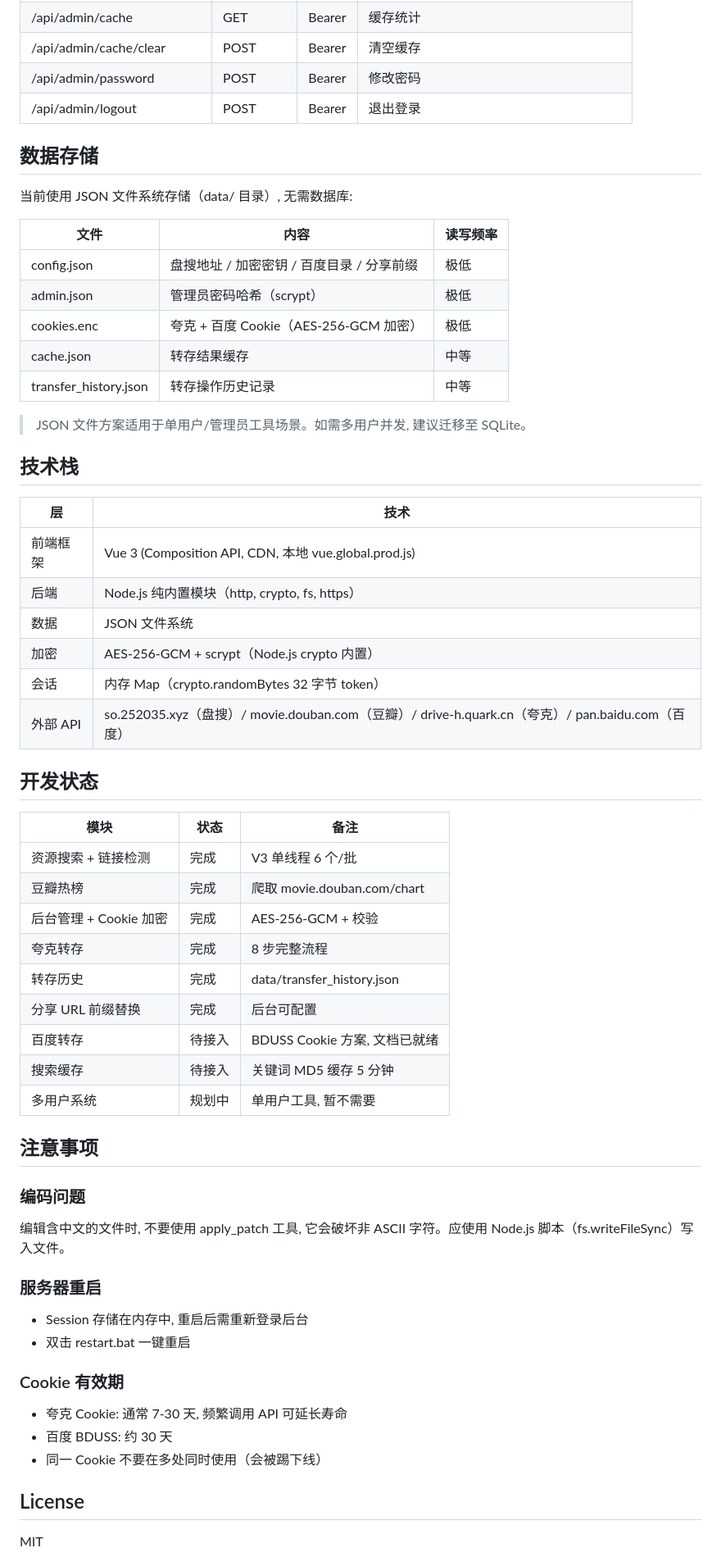
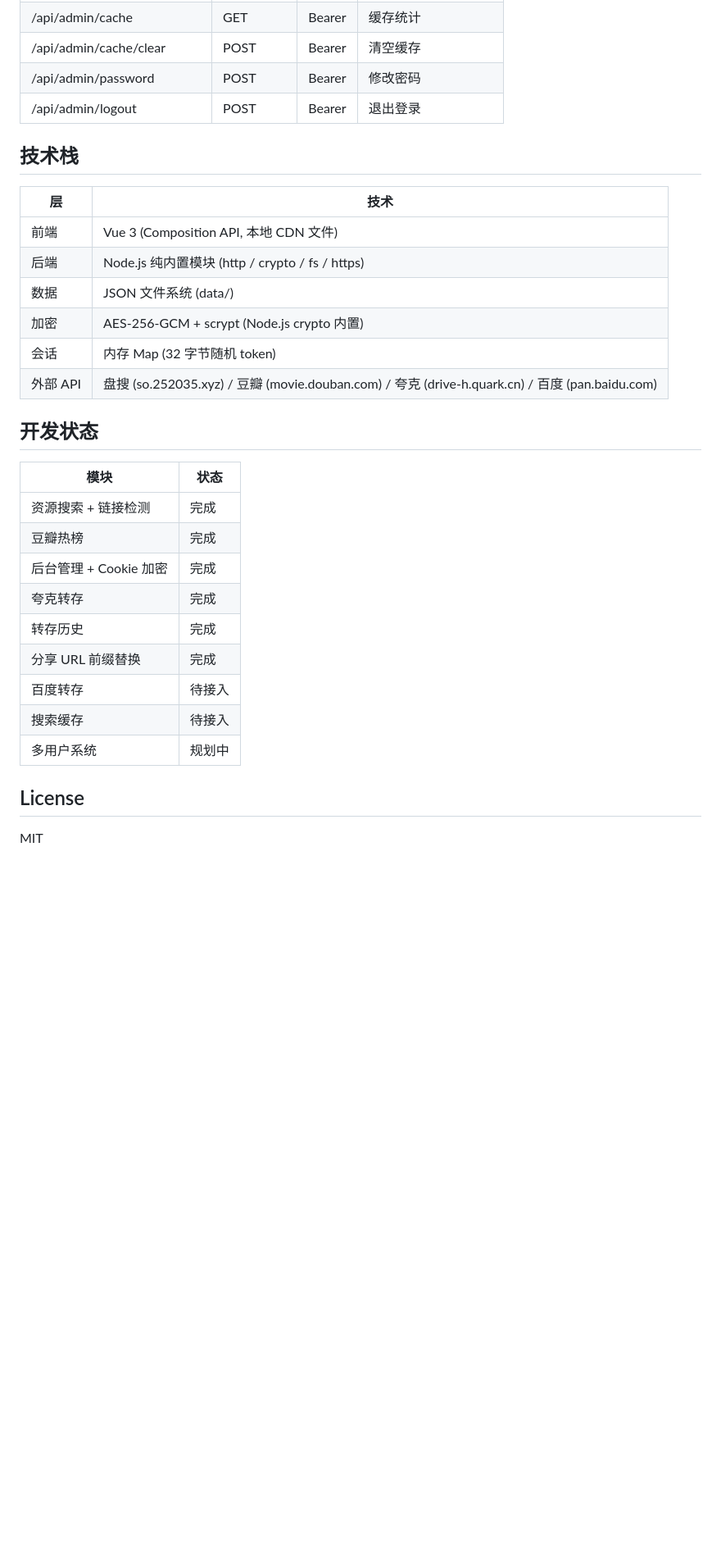
Before and after one commit to likunqi/mypansou, a Markdown page: README.md, the part around one of its changes. Shown at 82% size. GitHub-like rendering; blank space fills up the shorter version.

```diff
--- a/README.md
+++ b/README.md
@@ -166,58 +151,30 @@ docs/                     # 技术文档
 | /api/admin/password | POST | Bearer | 修改密码 |
 | /api/admin/logout | POST | Bearer | 退出登录 |
 
-## 数据存储
-
-当前使用 JSON 文件系统存储（data/ 目录）, 无需数据库:
-
-| 文件 | 内容 | 读写频率 |
-|------|------|---------|
-| config.json | 盘搜地址 / 加密密钥 / 百度目录 / 分享前缀 | 极低 |
-| admin.json | 管理员密码哈希（scrypt）| 极低 |
-| cookies.enc | 夸克 + 百度 Cookie（AES-256-GCM 加密）| 极低 |
-| cache.json | 转存结果缓存 | 中等 |
-| transfer_history.json | 转存操作历史记录 | 中等 |
-
-> JSON 文件方案适用于单用户/管理员工具场景。如需多用户并发, 建议迁移至 SQLite。
-
 ## 技术栈
 
 | 层 | 技术 |
 |----|------|
-| 前端框架 | Vue 3 (Composition API, CDN, 本地 vue.global.prod.js) |
-| 后端 | Node.js 纯内置模块（http, crypto, fs, https）|
-| 数据 | JSON 文件系统 |
-| 加密 | AES-256-GCM + scrypt（Node.js crypto 内置）|
-| 会话 | 内存 Map（crypto.randomBytes 32 字节 token）|
-| 外部 API | so.252035.xyz（盘搜）/ movie.douban.com（豆瓣）/ drive-h.quark.cn（夸克）/ pan.baidu.com（百度）|
+| 前端 | Vue 3 (Composition API, 本地 CDN 文件) |
+| 后端 | Node.js 纯内置模块 (http / crypto / fs / https) |
+| 数据 | JSON 文件系统 (data/) |
+| 加密 | AES-256-GCM + scrypt (Node.js crypto 内置) |
+| 会话 | 内存 Map (32 字节随机 token) |
+| 外部 API | 盘搜 (so.252035.xyz) / 豆瓣 (movie.douban.com) / 夸克 (drive-h.quark.cn) / 百度 (pan.baidu.com) |
 
 ## 开发状态
 
-| 模块 | 状态 | 备注 |
-|------|------|------|
-| 资源搜索 + 链接检测 | 完成 | V3 单线程 6 个/批 |
-| 豆瓣热榜 | 完成 | 爬取 movie.douban.com/chart |
-| 后台管理 + Cookie 加密 | 完成 | AES-256-GCM + 校验 |
-| 夸克转存 | 完成 | 8 步完整流程 |
-| 转存历史 | 完成 | data/transfer_history.json |
-| 分享 URL 前缀替换 | 完成 | 后台可配置 |
-| 百度转存 | 待接入 | BDUSS Cookie 方案, 文档已就绪 |
-| 搜索缓存 | 待接入 | 关键词 MD5 缓存 5 分钟 |
-| 多用户系统 | 规划中 | 单用户工具, 暂不需要 |
-
-## 注意事项
-
-### 编码问题
-编辑含中文的文件时, 不要使用 apply_patch 工具, 它会破坏非 ASCII 字符。应使用 Node.js 脚本（fs.writeFileSync）写入文件。
-
-### 服务器重启
-- Session 存储在内存中, 重启后需重新登录后台
-- 双击 restart.bat 一键重启
-
-### Cookie 有效期
-- 夸克 Cookie: 通常 7-30 天, 频繁调用 API 可延长寿命
-- 百度 BDUSS: 约 30 天
-- 同一 Cookie 不要在多处同时使用（会被踢下线）
+| 模块 | 状态 |
+|------|------|
+| 资源搜索 + 链接检测 | 完成 |
+| 豆瓣热榜 | 完成 |
+| 后台管理 + Cookie 加密 | 完成 |
+| 夸克转存 | 完成 |
+| 转存历史 | 完成 |
+| 分享 URL 前缀替换 | 完成 |
+| 百度转存 | 待接入 |
+| 搜索缓存 | 待接入 |
+| 多用户系统 | 规划中 |
 
 ## License
 
```
Also changed, not shown: other parts of README.md (+42 -57 lines).
